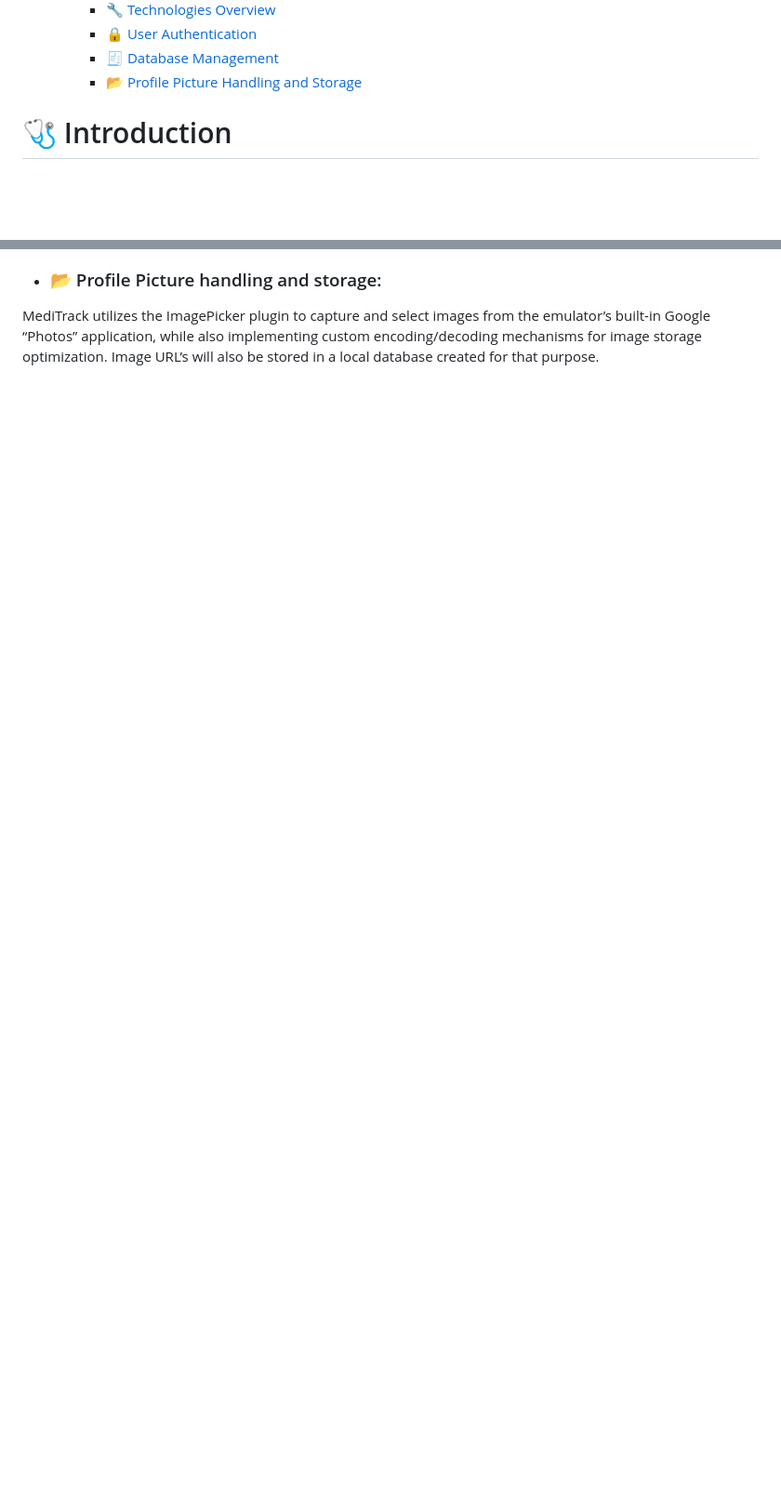
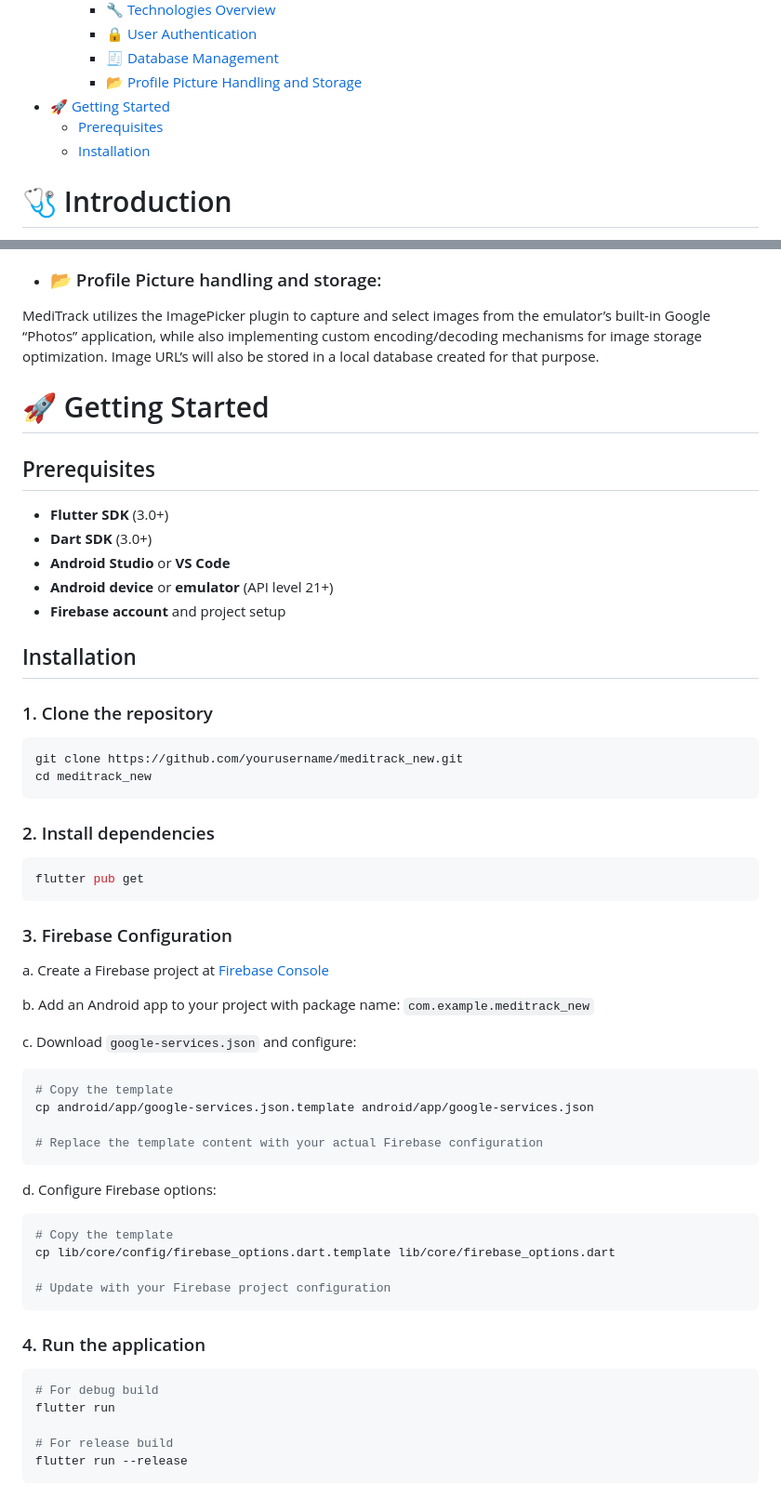
Before and after one commit to galiaakl/mediTrack, a Markdown page: README.md, 2 parts joined by grey strips. Shown at 93% size. Rendered like a GitHub page; folded sections open; blank space fills up the shorter version.

````diff
--- a/README.md
+++ b/README.md
@@ -20,7 +20,9 @@
     - [🔒 User Authentication](#-user-authentication)
     - [🧾 Database Management](#-database-management)
     - [📂 Profile Picture Handling and Storage](#-profile-picture-handling-and-storage)
-
+- [🚀 Getting Started](#-getting-started)
+  - [Prerequisites](#prerequisites)
+  - [Installation](#installation)
 </details>
 
 
@@ -107,3 +109,62 @@ All fields in these collections will be **automatically** filled when the develo
 
 - ### 📂 Profile Picture handling and storage:
 MediTrack utilizes the ImagePicker plugin to capture and select images from the emulator’s built-in Google “Photos” application, while also implementing custom encoding/decoding mechanisms for image storage optimization. Image URL’s will also be stored in a local database created for that purpose.
+
+# 🚀 Getting Started
+
+## Prerequisites
+
+* **Flutter SDK** (3.0+)
+* **Dart SDK** (3.0+)
+* **Android Studio** or **VS Code**
+* **Android device** or **emulator** (API level 21+)
+* **Firebase account** and project setup
+
+## Installation
+
+### 1. Clone the repository
+
+```bash
+git clone https://github.com/yourusername/meditrack_new.git
+cd meditrack_new
+```
+
+### 2. Install dependencies
+
+```bash
+flutter pub get
+```
+
+### 3. Firebase Configuration
+
+a. Create a Firebase project at [Firebase Console](https://console.firebase.google.com/)
+
+b. Add an Android app to your project with package name: `com.example.meditrack_new`
+
+c. Download `google-services.json` and configure:
+
+```bash
+# Copy the template
+cp android/app/google-services.json.template android/app/google-services.json
+
+# Replace the template content with your actual Firebase configuration
+```
+
+d. Configure Firebase options:
+
+```bash
+# Copy the template
+cp lib/core/config/firebase_options.dart.template lib/core/firebase_options.dart
+
+# Update with your Firebase project configuration
+```
+
+### 4. Run the application
+
+```bash
+# For debug build
+flutter run
+
+# For release build
+flutter run --release
+```
````
